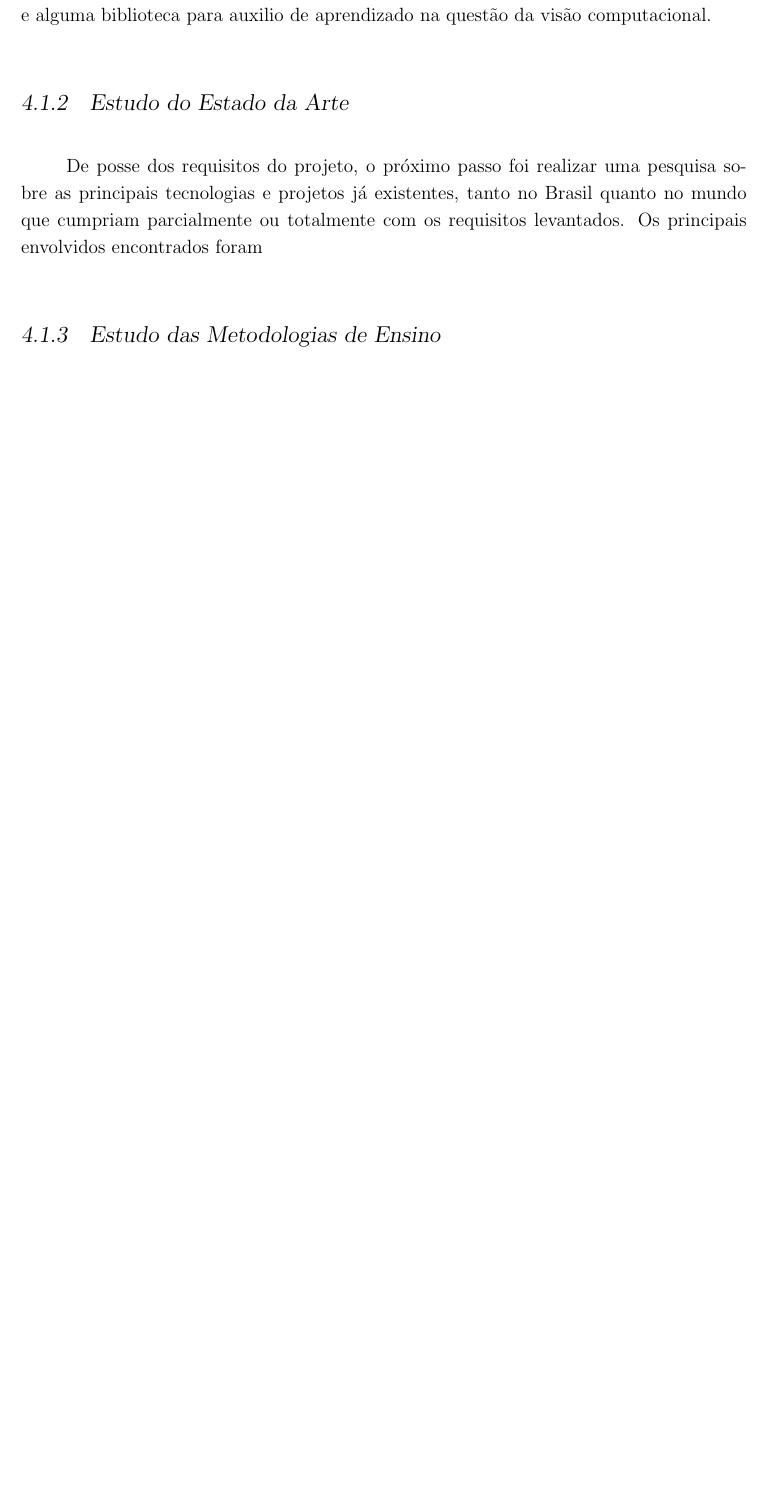
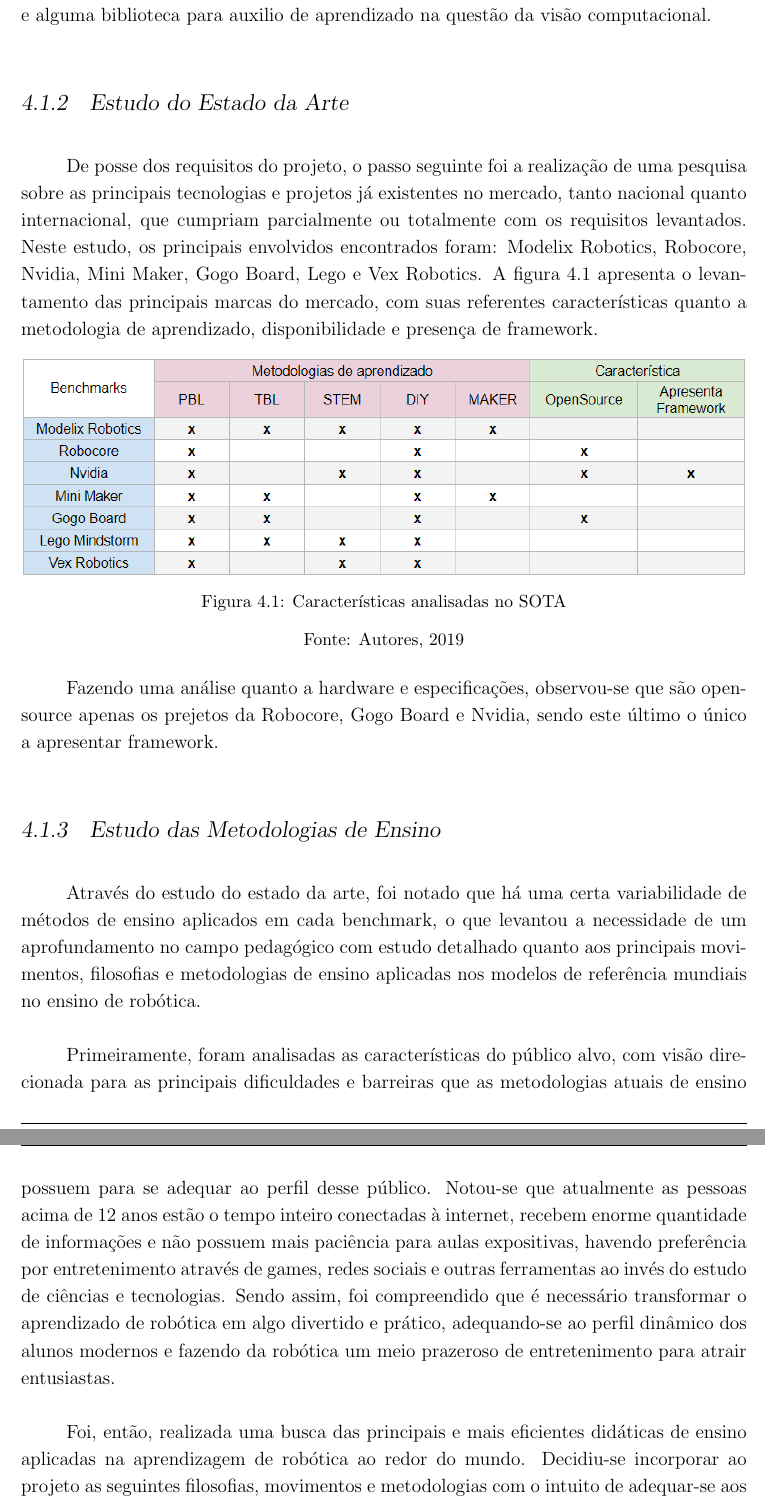
Before and after one commit to vitinhorez/learnbotics_monografia, a LaTeX thesis (theopraxtcc.tex, which reads Chapters/ChapterFour.tex): part of page 33 of 50 before the commit and two parts of pages 33 and 34 of 51 after it, the two joined at a grey line, cut so that both start at the same text, the shorter picture padded with empty space. Compiled offline with pdfLaTeX.

Commit message:
sota_e_metod
inclusao de sota e estudo da metodologia de ensino no desenvolvimento

```diff
--- a/Chapters/ChapterFour.tex
+++ b/Chapters/ChapterFour.tex
@@ -23,5 +23,25 @@
 Por fim o cliente pediu ainda que fossem abordados conceitos de ferramentas utilizadas profissionalmente, em específico o framework ROS, alguma linguagem de programação e alguma biblioteca para auxilio de aprendizado na questão da visão computacional.
 
 \subsection{Estudo do Estado da Arte}
-De posse dos requisitos do projeto, o próximo passo foi realizar uma pesquisa sobre as principais tecnologias e projetos já existentes, tanto no Brasil quanto no mundo que cumpriam parcialmente ou totalmente com os requisitos levantados. Os principais envolvidos encontrados foram
+De posse dos requisitos do projeto, o passo seguinte foi a realização de uma pesquisa sobre as principais tecnologias e projetos já existentes no mercado, tanto nacional quanto internacional, que cumpriam parcialmente ou totalmente com os requisitos levantados. Neste estudo, os principais envolvidos encontrados foram: Modelix Robotics, Robocore, Nvidia, Mini Maker, Gogo Board, Lego e Vex Robotics.
+A figura 4.1 apresenta o levantamento das principais marcas do mercado, com suas referentes características quanto a metodologia de aprendizado, disponibilidade e presença de framework.
+
+\begin{figure}[h!]
+	\centering
+	\includegraphics[width=1.0\textwidth]{figura1tabelametod.png}
+	\caption{Características analisadas no SOTA}
+	\label{img:sotabru}
+	\source{Autores, 2019}
+\end{figure}
+
+Fazendo uma análise quanto a hardware e especificações, observou-se que são opensource apenas os prejetos da Robocore, Gogo Board e Nvidia, sendo este último o único a apresentar framework.
+
+
 \subsection{Estudo das Metodologias de Ensino}
+
+Através do estudo do estado da arte, foi notado que há uma certa variabilidade de métodos de ensino aplicados em cada benchmark, o que levantou a necessidade de um aprofundamento no campo pedagógico com estudo detalhado quanto aos principais movimentos, filosofias e metodologias de ensino aplicadas nos modelos de referência mundiais no ensino de robótica.
+
+Primeiramente, foram analisadas as características do público alvo, com visão direcionada para as principais dificuldades e barreiras que as metodologias atuais de ensino possuem para se adequar ao perfil desse público. Notou-se que atualmente as pessoas acima de 12 anos estão o tempo inteiro conectadas à internet, recebem enorme quantidade de informações e não possuem mais paciência para aulas expositivas, havendo preferência por entretenimento através de games, redes sociais e outras ferramentas ao invés do estudo de ciências e tecnologias. Sendo assim, foi compreendido que é necessário transformar o aprendizado de robótica em algo divertido e prático, adequando-se ao perfil dinâmico dos alunos modernos e fazendo da robótica um meio prazeroso de entretenimento para atrair entusiastas.
+
+Foi, então, realizada uma busca das principais e mais eficientes didáticas de ensino aplicadas na aprendizagem de robótica ao redor do mundo. Decidiu-se incorporar ao projeto as seguintes filosofias, movimentos e metodologias com o intuito de adequar-se aos padrões mundiais de ensino de robótica e ao perfil dos alunos, facilitando e otimizando o aprendizado do público alvo:
+\begin{itemize}
```
Also changed, not shown: Figures/figura1tabelametod.PNG (added), Chapters/ChapterFour.tex (6 more changed lines).
